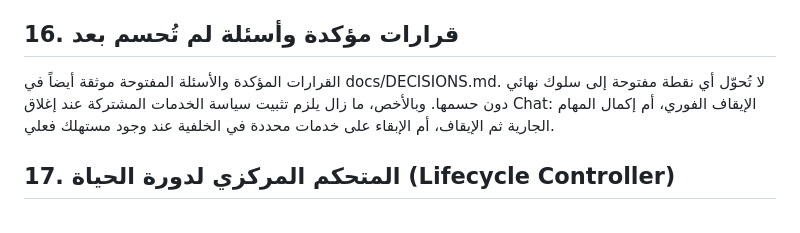
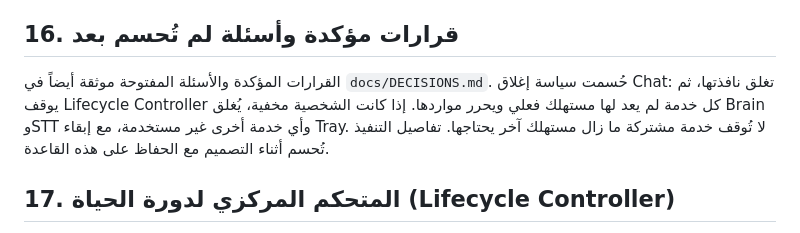
Before and after one commit to saeedhub101/Test, a Markdown page: PLAN.md, the part around the change. Drawn GitHub-style.

Commit message:
Clarify resolved Chat lifecycle decision

```diff
--- a/PLAN.md
+++ b/PLAN.md
@@ -300,8 +300,7 @@ docs/
 
 ## 16. قرارات مؤكدة وأسئلة لم تُحسم بعد
 
-القرارات المؤكدة والأسئلة المفتوحة موثقة أيضاً في docs/DECISIONS.md. لا تُحوّل أي نقطة مفتوحة إلى سلوك نهائي دون حسمها. وبالأخص، ما زال يلزم تثبيت سياسة الخدمات المشتركة عند إغلاق Chat: الإيقاف الفوري، أم إكمال المهام الجارية ثم الإيقاف، أم الإبقاء على خدمات محددة في الخلفية عند وجود مستهلك فعلي.
-
+القرارات المؤكدة والأسئلة المفتوحة موثقة أيضاً في `docs/DECISIONS.md`. حُسمت سياسة إغلاق Chat: تغلق نافذتها، ثم يوقف Lifecycle Controller كل خدمة لم يعد لها مستهلك فعلي ويحرر مواردها. إذا كانت الشخصية مخفية، يُغلق Brain وSTT وأي خدمة أخرى غير مستخدمة، مع إبقاء Tray. لا تُوقف خدمة مشتركة ما زال مستهلك آخر يحتاجها. تفاصيل التنفيذ تُحسم أثناء التصميم مع الحفاظ على هذه القاعدة.
 
 ## 17. المتحكم المركزي لدورة الحياة (Lifecycle Controller)
 
```
